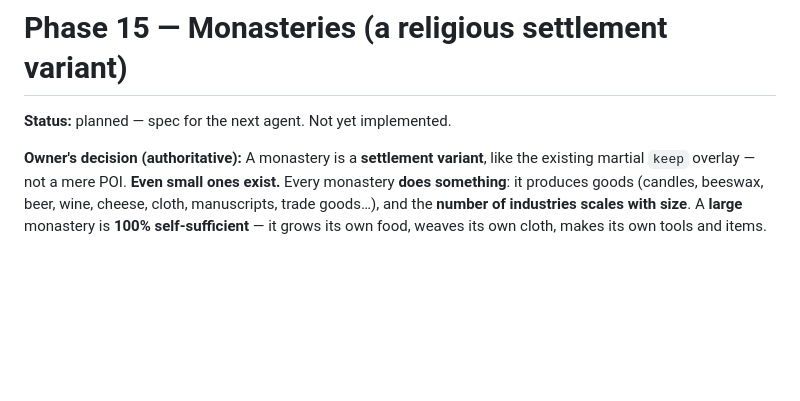
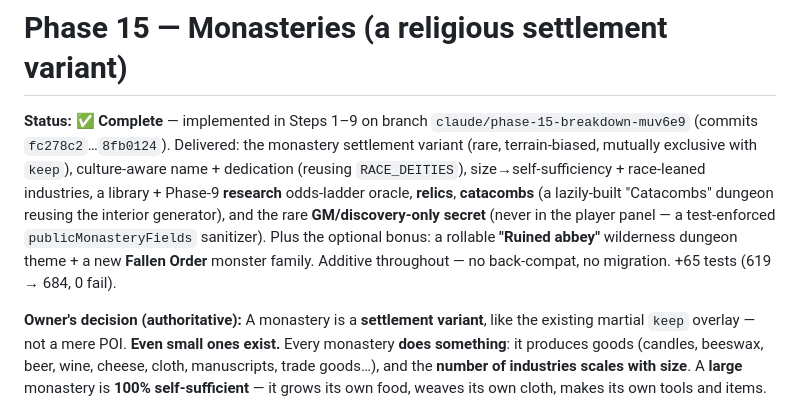
Before and after one commit to jon-peel/solopg, a Markdown page: docs/plans/phase-15-monasteries.md, the part around the change. GitHub-like rendering; blank space fills up the shorter version.

Commit message:
Phase 15: mark complete in roadmap + phase spec
Records the finished Monasteries phase (Steps 1-9): flips the phase-15
spec status to Complete and adds a Phase 15 row to the PLAN.md roadmap.
Documentation only.

Co-Authored-By: Claude Opus 4.8 <noreply@anthropic.com>
Claude-Session: https://claude.ai/code/session_014zCkTMz1XfzBV67U8oEzLs

```diff
--- a/docs/plans/phase-15-monasteries.md
+++ b/docs/plans/phase-15-monasteries.md
@@ -1,6 +1,14 @@
 # Phase 15 — Monasteries (a religious settlement variant)
 
-**Status:** planned — spec for the next agent. Not yet implemented.
+**Status:** ✅ **Complete** — implemented in Steps 1–9 on branch
+`claude/phase-15-breakdown-muv6e9` (commits `fc278c2`…`8fb0124`). Delivered: the monastery
+settlement variant (rare, terrain-biased, mutually exclusive with `keep`), culture-aware name +
+dedication (reusing `RACE_DEITIES`), size→self-sufficiency + race-leaned industries, a library +
+Phase-9 **research** odds-ladder oracle, **relics**, **catacombs** (a lazily-built "Catacombs"
+dungeon reusing the interior generator), and the rare **GM/discovery-only secret** (never in the
+player panel — a test-enforced `publicMonasteryFields` sanitizer). Plus the optional bonus: a
+rollable **"Ruined abbey"** wilderness dungeon theme + a new **Fallen Order** monster family.
+Additive throughout — no back-compat, no migration. +65 tests (619 → 684, 0 fail).
 
 **Owner's decision (authoritative):** A monastery is a **settlement variant**, like the
 existing martial `keep` overlay — not a mere POI. **Even small ones exist.** Every
```
Also changed, not shown: PLAN.md (+1 -0 lines).
